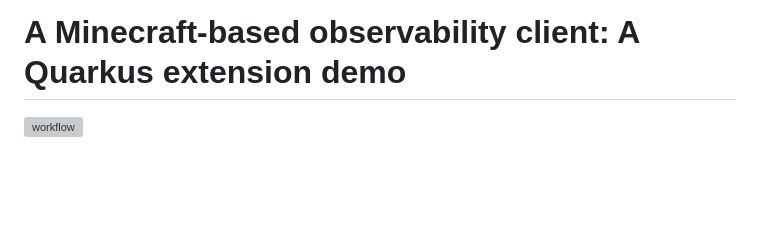
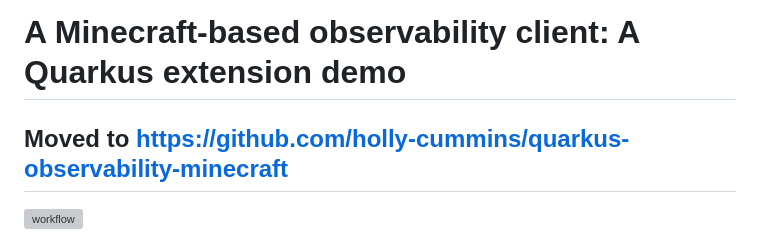
Before and after one commit to holly-cummins/quarkus-minecraft-observability-extension, a Markdown page: README.md, the part around the change. Rendered like a GitHub page; blank space fills up the shorter version; grey boxes are pictures that could not be loaded.

```diff
--- a/README.md
+++ b/README.md
@@ -1,4 +1,6 @@
 # A Minecraft-based observability client: A Quarkus extension demo
+
+## Moved to https://github.com/holly-cummins/quarkus-observability-minecraft
 
 ![workflow](https://github.com/holly-cummins/quarkus-minecraft-observability-extension/actions/workflows/actions.yml/badge.svg)
 
```
